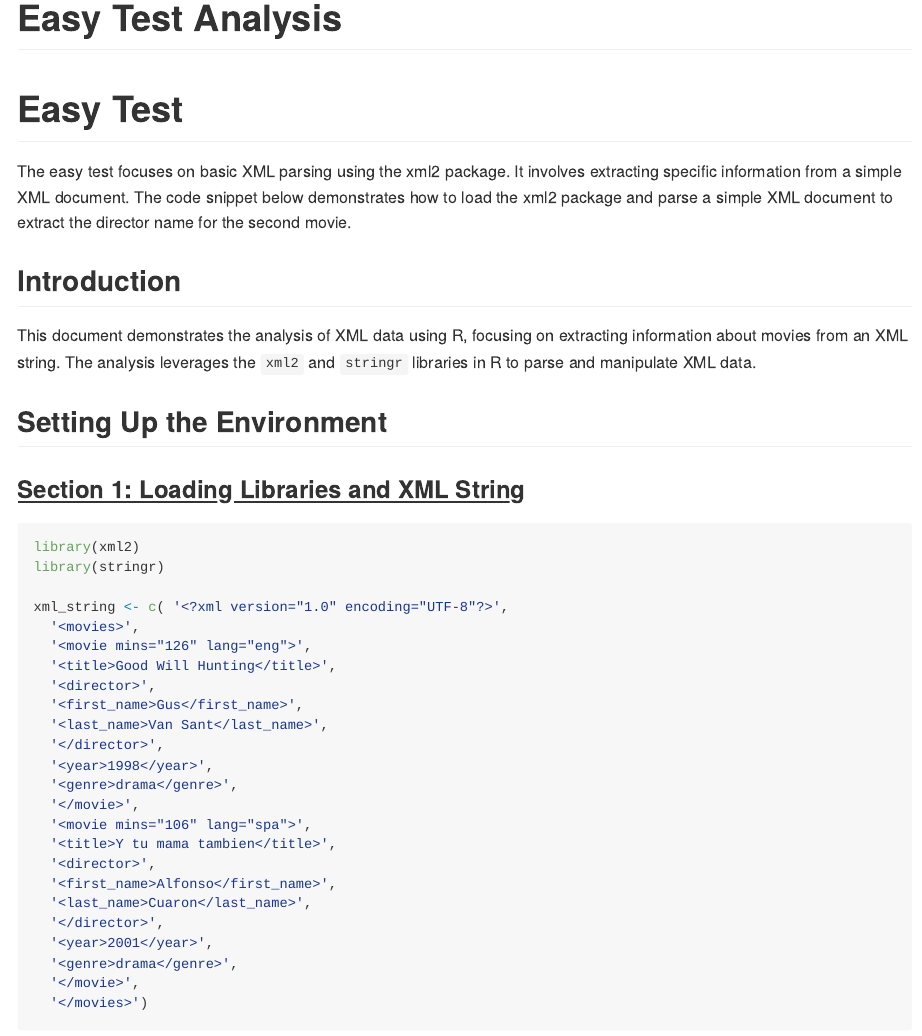
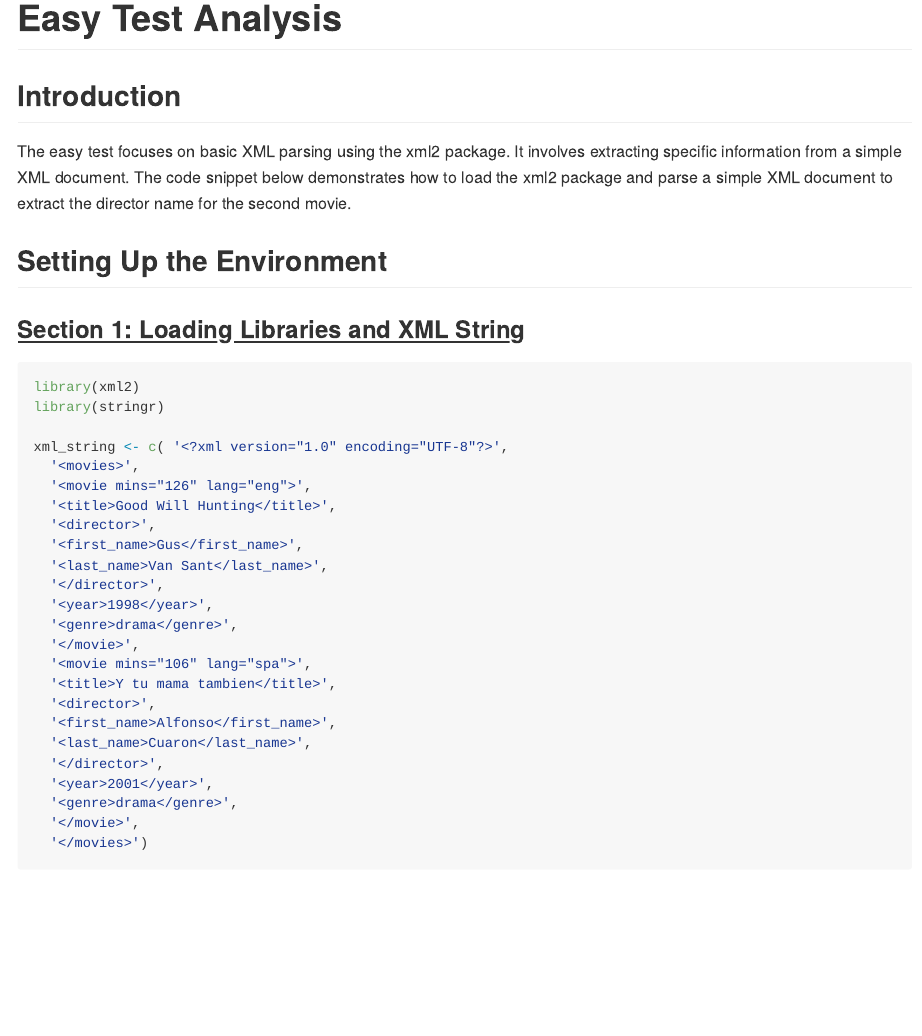
Before and after one commit to Tushar98644/R-xml2, an R Markdown document (output/easy/analysis.Rmd): the page in a window 1100 px wide, from its top. Rendered offline with R 4.5, knitr and Pandoc, with nearby package versions.

Commit message:
update readme

```diff
--- a/output/easy/analysis.Rmd
+++ b/output/easy/analysis.Rmd
@@ -3,13 +3,9 @@ title: "Easy Test Analysis"
 output: github_document
 ---
 
-# Easy Test
+## Introduction
 
 The easy test focuses on basic XML parsing using the xml2 package. It involves extracting specific information from a simple XML document. The code snippet below demonstrates how to load the xml2 package and parse a simple XML document to extract the director name for the second movie.
-
-## Introduction
-
-This document demonstrates the analysis of XML data using R, focusing on extracting information about movies from an XML string. The analysis leverages the `xml2` and `stringr` libraries in R to parse and manipulate XML data.
 
 ## Setting Up the Environment
 
```
Also changed, not shown: README.md, output/easy/README.md.
